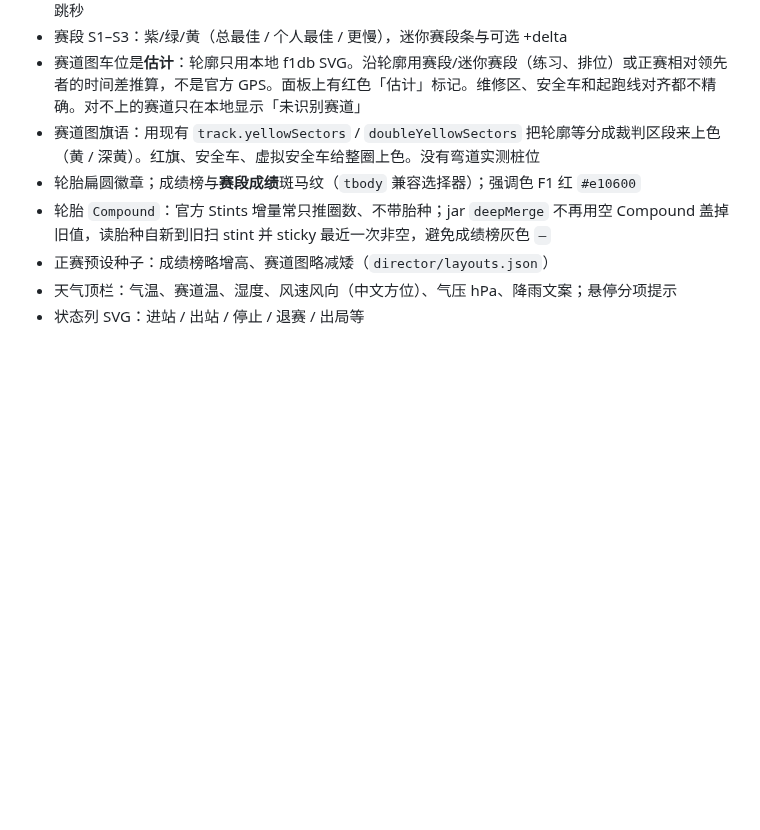
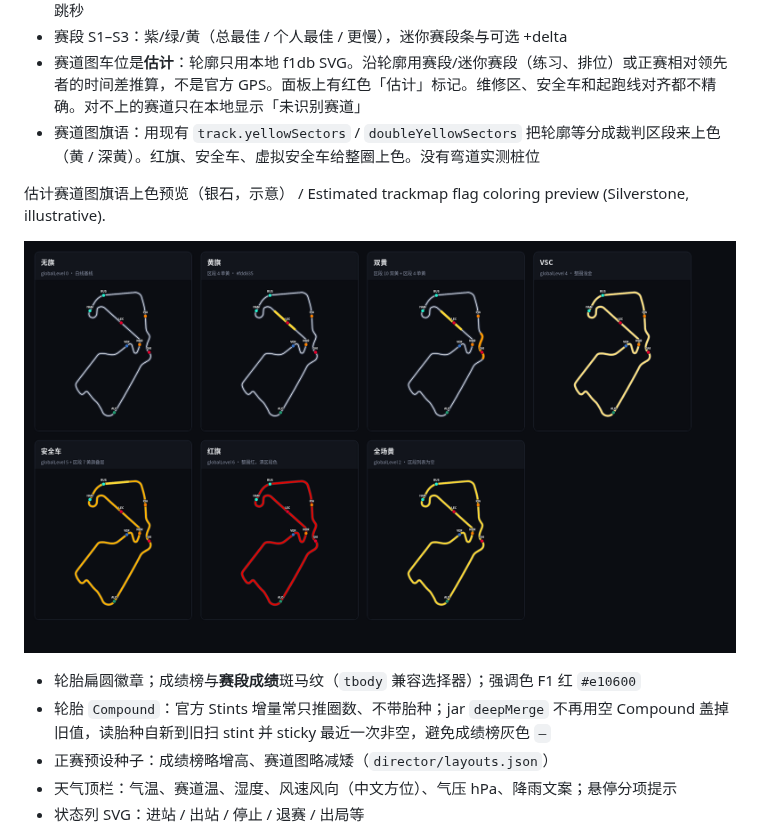
Before and after one commit to Ryan-1021/F1-Director, a Markdown page: README.md, the part around the change. GitHub-like rendering; pictures changed too: docs/trackmap-flags-silverstone.png (added); blank space fills up the shorter version.

Commit message:
Add the Silverstone trackmap flag coloring preview
One contact sheet in docs, linked from the README. The per-case
previews stay out of the repo.

Co-authored-by: Ryan-1021 <Ryan-1021@users.noreply.github.com>

```diff
--- a/README.md
+++ b/README.md
@@ -95,6 +95,10 @@
 - 赛段 S1–S3：紫/绿/黄（总最佳 / 个人最佳 / 更慢），迷你赛段条与可选 +delta
 - 赛道图车位是**估计**：轮廓只用本地 f1db SVG。沿轮廓用赛段/迷你赛段（练习、排位）或正赛相对领先者的时间差推算，不是官方 GPS。面板上有红色「估计」标记。维修区、安全车和起跑线对齐都不精确。对不上的赛道只在本地显示「未识别赛道」
 - 赛道图旗语：用现有 `track.yellowSectors` / `doubleYellowSectors` 把轮廓等分成裁判区段来上色（黄 / 深黄）。红旗、安全车、虚拟安全车给整圈上色。没有弯道实测桩位
+
+估计赛道图旗语上色预览（银石，示意） / Estimated trackmap flag coloring preview (Silverstone, illustrative).
+
+![估计赛道图旗语上色预览（银石，示意）](docs/trackmap-flags-silverstone.png)
 - 轮胎扁圆徽章；成绩榜与**赛段成绩**斑马纹（`tbody` 兼容选择器）；强调色 F1 红 `#e10600`
 - 轮胎 `Compound`：官方 Stints 增量常只推圈数、不带胎种；jar `deepMerge` 不再用空 Compound 盖掉旧值，读胎种自新到旧扫 stint 并 sticky 最近一次非空，避免成绩榜灰色 `—`
 - 正赛预设种子：成绩榜略增高、赛道图略减矮（`director/layouts.json`）
```
